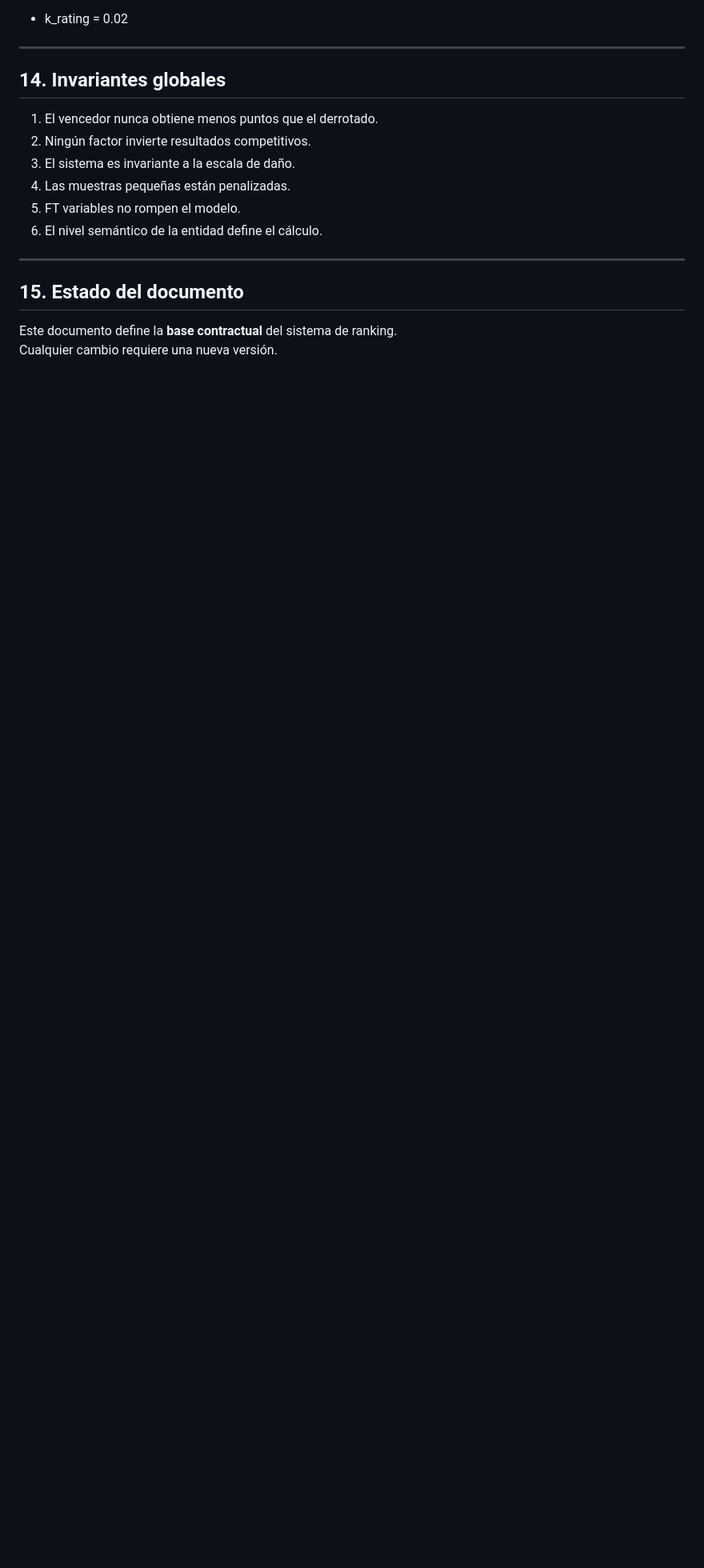
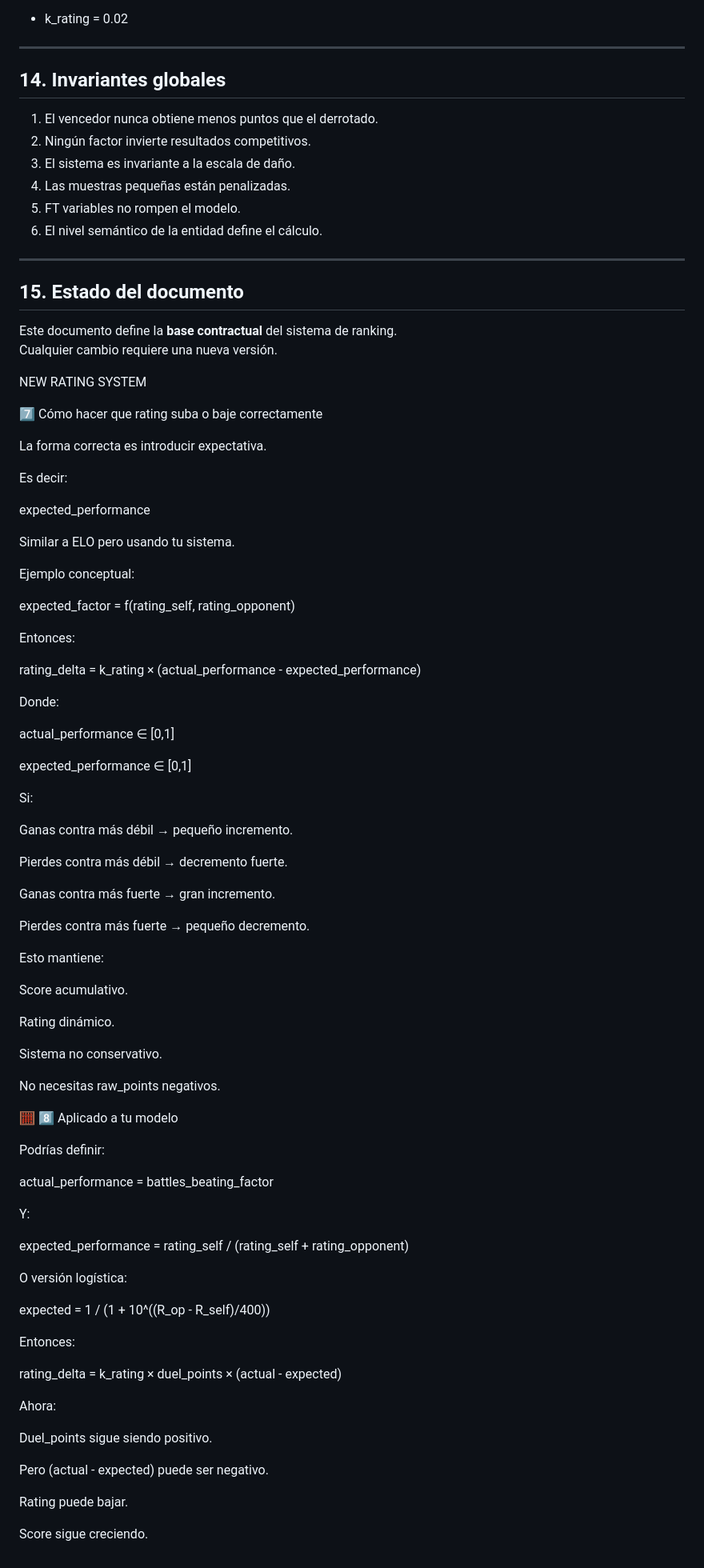
Before and after one commit to ianshalaga/youtube_utilities, a Markdown page: docs/ranking_system/ranking_system.md, the part around the change. Shown at 80% size. GitHub-like rendering; blank space fills up the shorter version.

```diff
--- a/docs/ranking_system/ranking_system.md
+++ b/docs/ranking_system/ranking_system.md
@@ -307,3 +307,78 @@ Parámetro:
 
 Este documento define la **base contractual** del sistema de ranking.
 Cualquier cambio requiere una nueva versión.
+
+NEW RATING SYSTEM
+
+7️⃣ Cómo hacer que rating suba o baje correctamente
+
+La forma correcta es introducir expectativa.
+
+Es decir:
+
+expected_performance
+
+Similar a ELO pero usando tu sistema.
+
+Ejemplo conceptual:
+
+expected_factor = f(rating_self, rating_opponent)
+
+Entonces:
+
+rating_delta = k_rating × (actual_performance - expected_performance)
+
+Donde:
+
+actual_performance ∈ [0,1]
+
+expected_performance ∈ [0,1]
+
+Si:
+
+Ganas contra más débil → pequeño incremento.
+
+Pierdes contra más débil → decremento fuerte.
+
+Ganas contra más fuerte → gran incremento.
+
+Pierdes contra más fuerte → pequeño decremento.
+
+Esto mantiene:
+
+Score acumulativo.
+
+Rating dinámico.
+
+Sistema no conservativo.
+
+No necesitas raw_points negativos.
+
+🧮 8️⃣ Aplicado a tu modelo
+
+Podrías definir:
+
+actual_performance = battles_beating_factor
+
+Y:
+
+expected_performance =
+rating_self / (rating_self + rating_opponent)
+
+O versión logística:
+
+expected = 1 / (1 + 10^((R_op - R_self)/400))
+
+Entonces:
+
+rating_delta = k_rating × duel_points × (actual - expected)
+
+Ahora:
+
+Duel_points sigue siendo positivo.
+
+Pero (actual - expected) puede ser negativo.
+
+Rating puede bajar.
+
+Score sigue creciendo.
```
